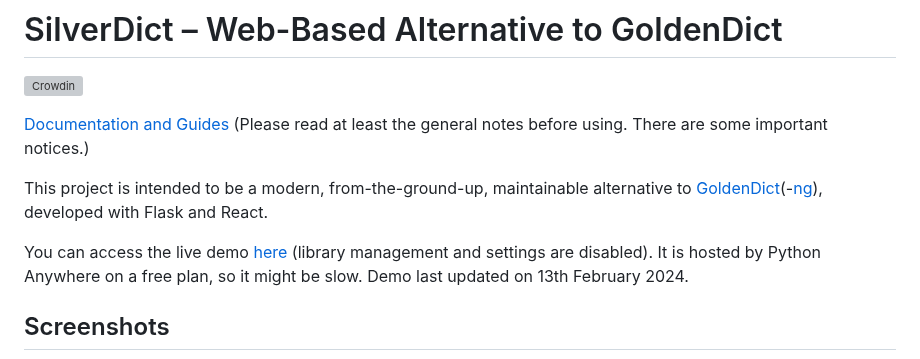
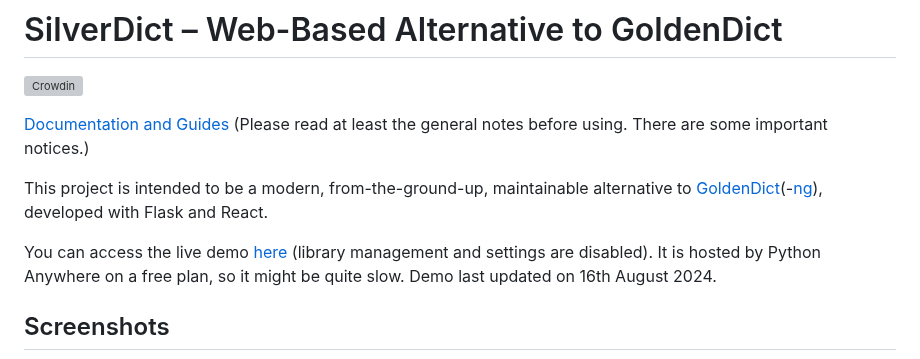
Before and after one commit to Crissium/SilverDict, a Markdown page: README.md, the part around the change. GitHub-like rendering; grey boxes are pictures that could not be loaded.

Commit message:
doc: update demo site

```diff
--- a/README.md
+++ b/README.md
@@ -6,7 +6,7 @@
 
 This project is intended to be a modern, from-the-ground-up, maintainable alternative to [GoldenDict](https://github.com/goldendict/goldendict)(-[ng](https://github.com/xiaoyifang/goldendict-ng)), developed with Flask and React.
 
-You can access the live demo [here](https://mathsdodger.eu.pythonanywhere.com/) (library management and settings are disabled). It is hosted by Python Anywhere on a free plan, so it might be slow. Demo last updated on 13th February 2024.
+You can access the live demo [here](https://mathsdodger.eu.pythonanywhere.com/) (library management and settings are disabled). It is hosted by Python Anywhere on a free plan, so it might be quite slow. Demo last updated on 16th August 2024.
 
 ## Screenshots
 
```
